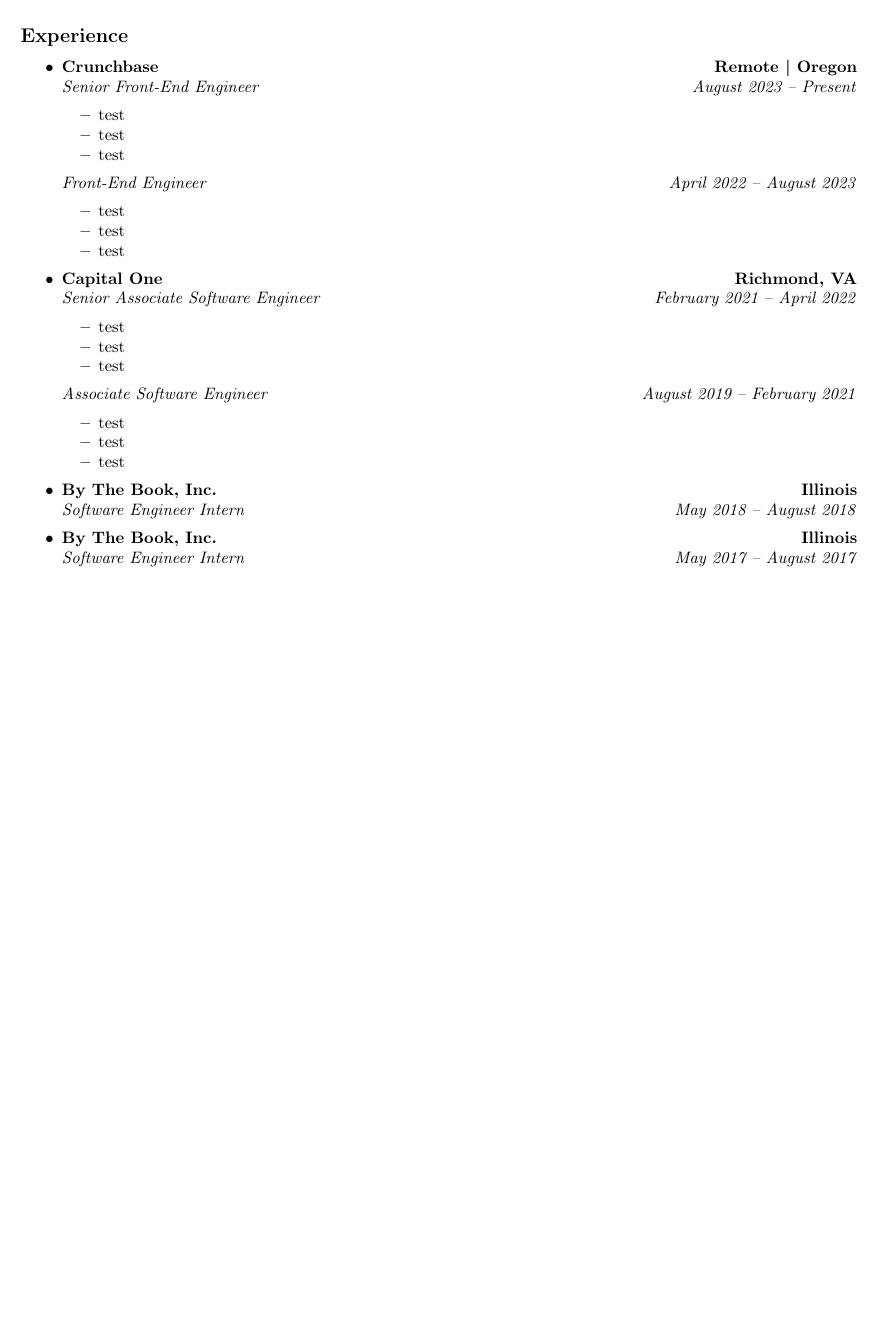
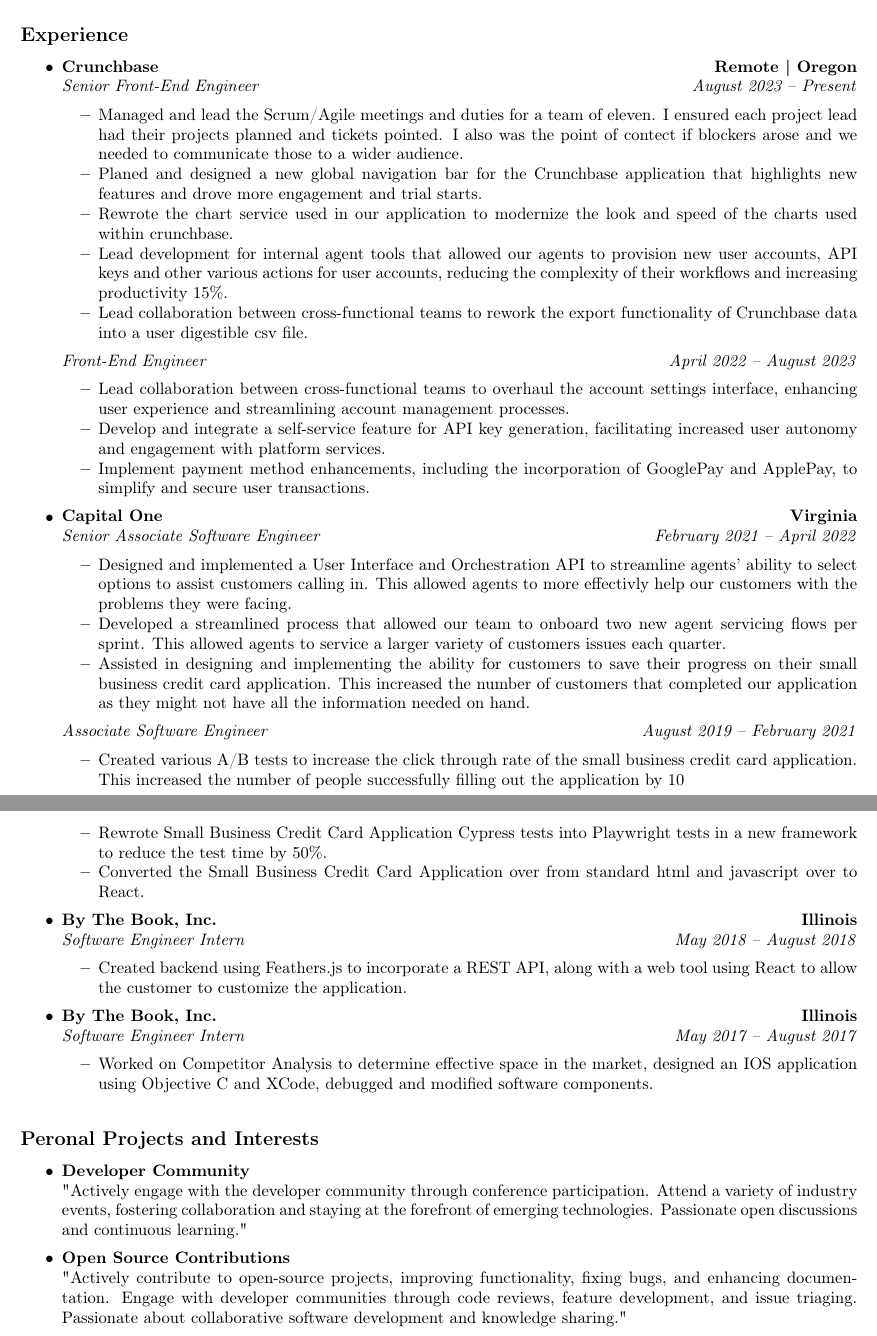
Before and after one commit to JacobC97/resume, a LaTeX CV (jacob_conley_resume.tex): part of the page before the commit and two parts of pages 1 and 2 of 2 after it, the two joined at a grey line, cut so that both start at the same text, the shorter picture padded with empty space. Compiled offline with pdfLaTeX.

Commit message:
filled the rest of my resume

```diff
--- a/jacob_conley_resume.tex
+++ b/jacob_conley_resume.tex
@@ -92,39 +100,41 @@
     {\emph{Senior Front-End Engineer}}
     {\emph{August 2023 -- Present}}
     \begin{itemize*}
-      \item test
-      \item test
-      \item test
+      \item Managed and lead the Scrum/Agile meetings and duties for a team of eleven. I ensured each project lead had their projects planned and tickets pointed. I also was the point of contect if blockers arose and we needed to communicate those to a wider audience.
+      \item Planed and designed a new global navigation bar for the Crunchbase application that highlights new features and drove more engagement and trial starts.
+      \item Rewrote the chart service used in our application to modernize the look and speed of the charts used within crunchbase.
+      \item Lead development for internal agent tools that allowed our agents to provision new user accounts, API keys and other various actions for user accounts, reducing the complexity of their workflows and increasing productivity 15\%.
+      \item Lead collaboration between cross-functional teams to rework the export functionality of Crunchbase data into a user digestible csv file.
     \end{itemize*}
     \headerrow
     {\emph{Front-End Engineer}}
     {\emph{April 2022 -- August 2023}}
   \begin{itemize*}
-    \item test
-    \item test
-    \item test
+    \item Lead collaboration between cross-functional teams to overhaul the account settings interface, enhancing user experience and streamlining account management processes.
+    \item Develop and integrate a self-service feature for API key generation, facilitating increased user autonomy and engagement with platform services.
+    \item Implement payment method enhancements, including the incorporation of GooglePay and ApplePay, to simplify and secure user transactions.
   \end{itemize*}
 
   \item
   \headerrow
     {\textbf{Capital One}}
-    {\textbf{Richmond, VA}}
+    {\textbf{Virginia}}
   \\
   \headerrow
     {\emph{Senior Associate Software Engineer}}
     {\emph{February 2021 – April 2022}}
   \begin{itemize*}
-    \item test
-    \item test
-    \item test
+    \item Designed and implemented a User Interface and Orchestration API to streamline agents’ ability to select options to assist customers calling in. This allowed agents to more effectivly help our customers with the problems they were facing.
+    \item Developed a streamlined process that allowed our team to onboard two new agent servicing flows per sprint. This allowed agents to service a larger variety of customers issues each quarter.
+    \item Assisted in designing and implementing the ability for customers to save their progress on their small business credit card application. This increased the number of customers that completed our application as they might not have all the information needed on hand.
   \end{itemize*}
   \headerrow
     {\emph{Associate Software Engineer}}
     {\emph{August 2019 – February 2021}}
   \begin{itemize*}
-    \item test
-    \item test
-    \item test
+    \item Created various A/B tests to increase the click through rate of the small business credit card application. This increased the number of people successfully filling out the application by 10%.
+    \item Rewrote Small Business Credit Card Application Cypress tests into Playwright tests in a new framework to reduce the test time by 50\%.
+    \item Converted the Small Business Credit Card Application over from standard html and javascript over to React.
   \end{itemize*}
 
   \item
@@ -135,6 +145,9 @@
   \headerrow
     {\emph{Software Engineer Intern}}
     {\emph{May 2018 -- August 2018}}
+    \begin{itemize*}
+      \item Created backend using Feathers.js to incorporate a REST API, along with a web tool using React to allow the customer to customize the application.
+    \end{itemize*}
 
   \item
   \headerrow
@@ -144,6 +157,27 @@
   \headerrow
     {\emph{Software Engineer Intern}}
     {\emph{May 2017 -- August 2017}}
+    \begin{itemize*}
+      \item Worked on Competitor Analysis to determine effective space in the market, designed an IOS application using Objective C and XCode, debugged and modified software components.
+    \end{itemize*}
 \end{itemize}
 
+% projects and interests section
+\vspace{-0.4em}
+\subsection*{Peronal Projects and Interests}
+\begin{itemize}
+  \parskip=0.1em
+
+  \item
+  \headerrow
+    {\textbf{Developer Community}}
+    {\textbf{}}
+    "Actively engage with the developer community through conference participation. Attend a variety of industry events, fostering collaboration and staying at the forefront of emerging technologies. Passionate open discussions and continuous learning."
+
+    \item
+    \headerrow
+    {\textbf{Open Source Contributions}}
+    {\textbf{}}
+    "Actively contribute to open-source projects, improving functionality, fixing bugs, and enhancing documentation. Engage with developer communities through code reviews, feature development, and issue triaging. Passionate about collaborative software development and knowledge sharing."
+\end{itemize}
 \end{document}
```
Also changed, not shown: jacob_conley_resume.pdf, jacob_conley_resume.tex (12 more changed lines).
